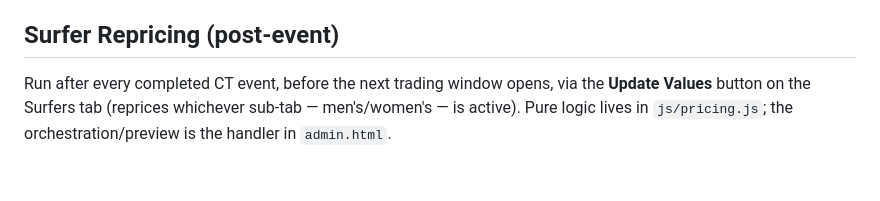
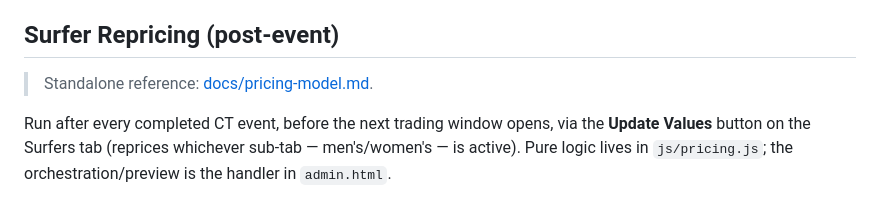
Before and after one commit to gladtobebrad/gladtobebrad.github.io, a Markdown page: CLAUDE.md, the part around the change. Drawn GitHub-style; blank space fills up the shorter version.

Commit message:
feat: add pricing documentation

```diff
--- a/CLAUDE.md
+++ b/CLAUDE.md
@@ -103,6 +103,8 @@ There is intentionally no standalone `clearLeaderboard` or `saveLeaderboardBatch
 
 ## Surfer Repricing (post-event)
 
+> Standalone reference: [docs/pricing-model.md](docs/pricing-model.md).
+
 Run after every completed CT event, before the next trading window opens, via the **Update Values** button on the Surfers tab (reprices whichever sub-tab — men's/women's — is active). Pure logic lives in `js/pricing.js`; the orchestration/preview is the handler in `admin.html`.
 
 **Model — anchor + wiggle (NOT delta-from-previous-price).** Prices are a *target function* of live season rank, re-derived from scratch each cycle, so they can't drift or accumulate bias:
```
Also changed, not shown: docs/pricing-model.md (added, +93 -0 lines).
